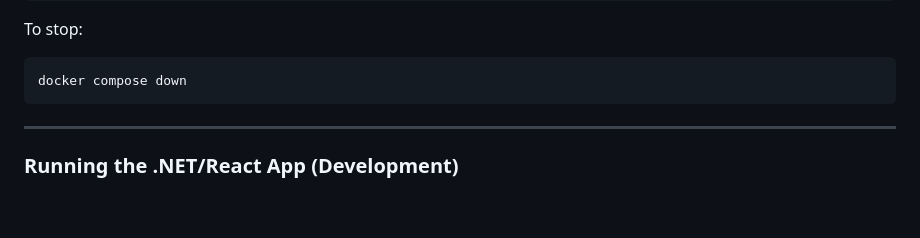
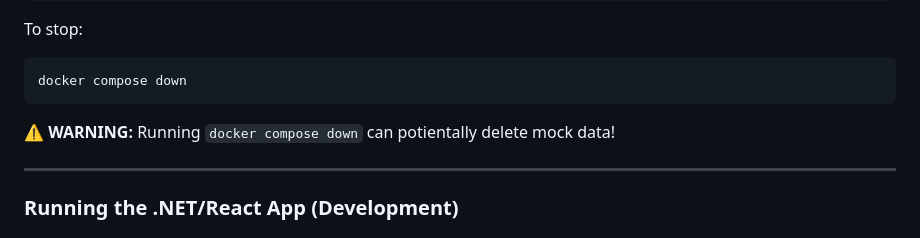
Before and after one commit to lijw07/prototype, a Markdown page: README.md, the part around the change. Rendered like a GitHub page; blank space fills up the shorter version.

````diff
--- a/README.md
+++ b/README.md
@@ -47,6 +47,8 @@ To stop:
 ```sh
 docker compose down
 ```
+
+**⚠️ WARNING:** Running `docker compose down` can potientally delete mock data!
 
 ---
 
````
